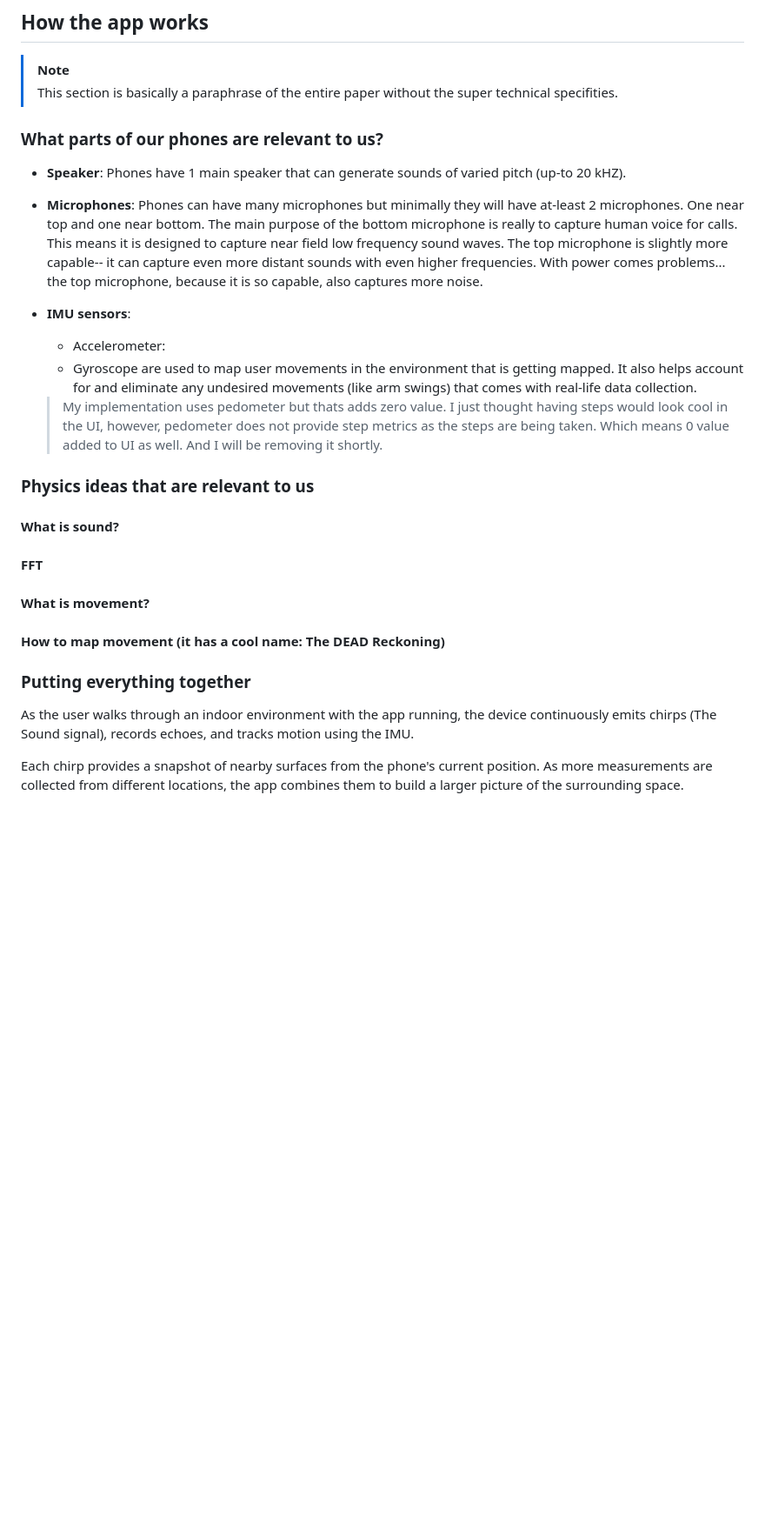
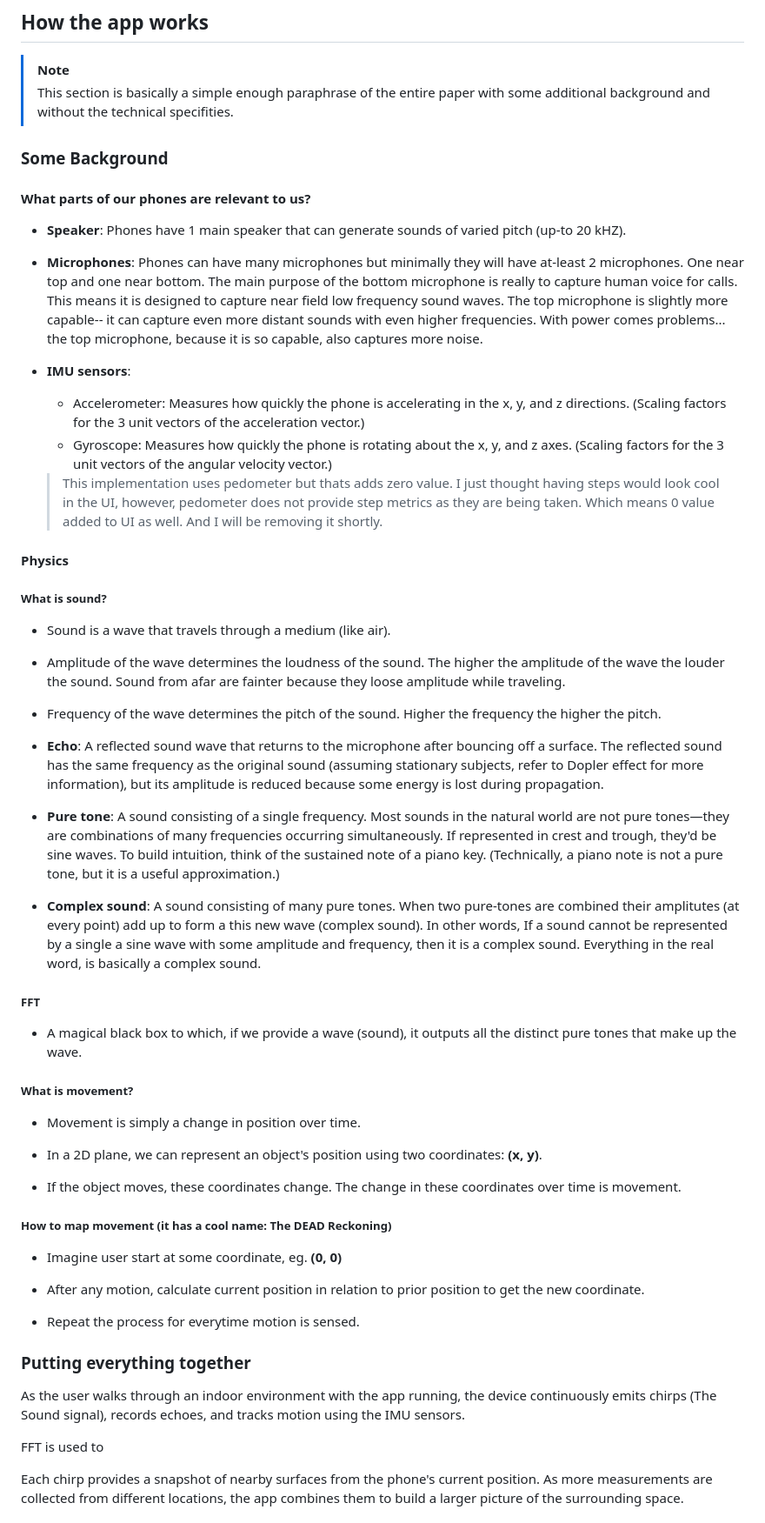
Before and after one commit to sulabhkatila/BatMapper, a Markdown page: README.md, the part around one of its changes. Shown at 87% size. Drawn GitHub-style; blank space fills up the shorter version.

```diff
--- a/README.md
+++ b/README.md
@@ -37,32 +38,57 @@ https://github.com/user-attachments/assets/02d54c66-d9f6-4cf8-9d7c-078b0f3b717c
 ## How the app works
 
 > [!Note]
-> This section is basically a paraphrase of the entire paper without the super technical specifities.
+> This section is basically a simple enough paraphrase of the entire paper with some additional background and without the technical specifities.
 
-### What parts of our phones are relevant to us?
+### Some Background
+#### What parts of our phones are relevant to us?
 
 - **Speaker**: Phones have 1 main speaker that can generate sounds of varied pitch (up-to 20 kHZ).
 
 - **Microphones**: Phones can have many microphones but minimally they will have at-least 2 microphones. One near top and one near bottom. The main purpose of the bottom microphone is really to capture human voice for calls. This means it is designed to capture near field low frequency sound waves. The top microphone is slightly more capable-- it can capture even more distant sounds with even higher frequencies. With power comes problems... the top microphone, because it is so capable, also captures more noise.
 
 - **IMU sensors**:
-    - Accelerometer:
-    - Gyroscope are used to map user movements in the environment that is getting mapped. It also helps account for and eliminate any undesired movements (like arm swings) that comes with real-life data collection.
-    > My implementation uses pedometer but thats adds zero value. I just thought having steps would look cool in the UI, however, pedometer does not provide step metrics as the steps are being taken. Which means 0 value added to UI as well. And I will be removing it shortly.
+    - Accelerometer: Measures how quickly the phone is accelerating in the x, y, and z directions. (Scaling factors for the 3 unit vectors of the acceleration vector.)
+    - Gyroscope: Measures how quickly the phone is rotating about the x, y, and z axes. (Scaling factors for the 3 unit vectors of the angular velocity vector.)
+    > This implementation uses pedometer but thats adds zero value. I just thought having steps would look cool in the UI, however, pedometer does not provide step metrics as they are being taken. Which means 0 value added to UI as well. And I will be removing it shortly.
 
-### Physics ideas that are relevant to us
+#### Physics
 
-#### What is sound?
+##### What is sound?
+- Sound is a wave that travels through a medium (like air).
 
-#### FFT
+- Amplitude of the wave determines the loudness of the sound. The higher the amplitude of the wave the louder the sound. Sound from afar are fainter because they loose amplitude while traveling.
 
-#### What is movement?
+- Frequency of the wave determines the pitch of the sound. Higher the frequency the higher the pitch.
 
-#### How to map movement (it has a cool name: The DEAD Reckoning)
+- **Echo**: A reflected sound wave that returns to the microphone after bouncing off a surface. The reflected sound has the same frequency as the original sound (assuming stationary subjects, refer to Dopler effect for more information), but its amplitude is reduced because some energy is lost during propagation.
+
+- **Pure tone**: A sound consisting of a single frequency. Most sounds in the natural world are not pure tones—they are combinations of many frequencies occurring simultaneously. If represented in crest and trough, they'd be sine waves. To build intuition, think of the sustained note of a piano key. (Technically, a piano note is not a pure tone, but it is a useful approximation.)
+
+- **Complex sound**: A sound consisting of many pure tones. When two pure-tones are combined their amplitutes (at every point) add up to form a this new wave (complex sound). In other words, If a sound cannot be represented by a single a sine wave with some amplitude and frequency, then it is a complex sound. Everything in the real word, is basically a complex sound.
+
+##### FFT
+- A magical black box to which, if we provide a wave (sound), it outputs all the distinct pure tones that make up the wave.
+
+##### What is movement?
+- Movement is simply a change in position over time.
+
+- In a 2D plane, we can represent an object's position using two coordinates: **(x, y)**.
+
+- If the object moves, these coordinates change. The change in these coordinates over time is movement.
+
+##### How to map movement (it has a cool name: The DEAD Reckoning)
+- Imagine user start at some coordinate, eg. **(0, 0)**
+
+- After any motion, calculate current position in relation to prior position to get the new coordinate.
+
+- Repeat the process for everytime motion is sensed.
 
 ### Putting everything together
 
-As the user walks through an indoor environment with the app running, the device continuously emits chirps (The Sound signal), records echoes, and tracks motion using the IMU.
+As the user walks through an indoor environment with the app running, the device continuously emits chirps (The Sound signal), records echoes, and tracks motion using the IMU sensors.
+
+FFT is used to
 
 Each chirp provides a snapshot of nearby surfaces from the phone's current position. As more measurements are collected from different locations, the app combines them to build a larger picture of the surrounding space.
 
```
Also changed, not shown: other parts of README.md (+5 -4 lines).
